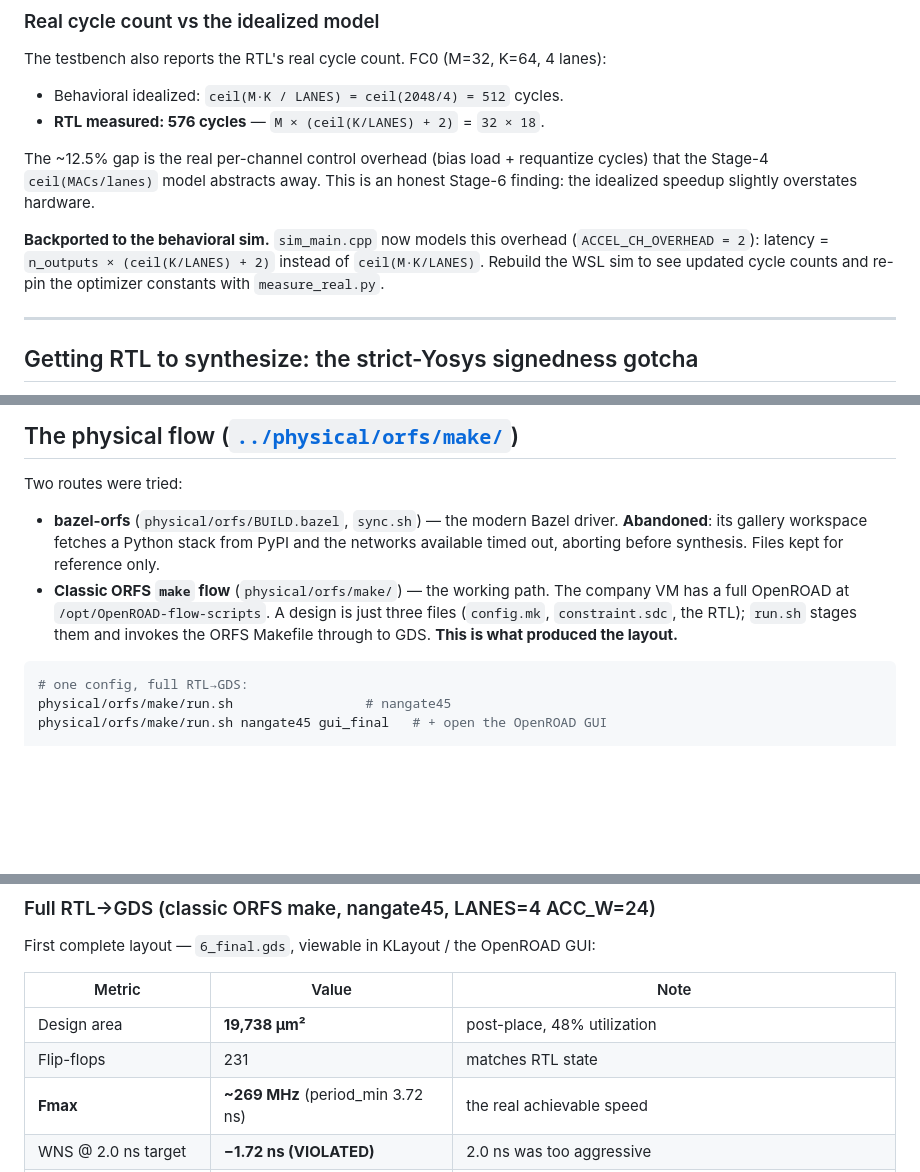
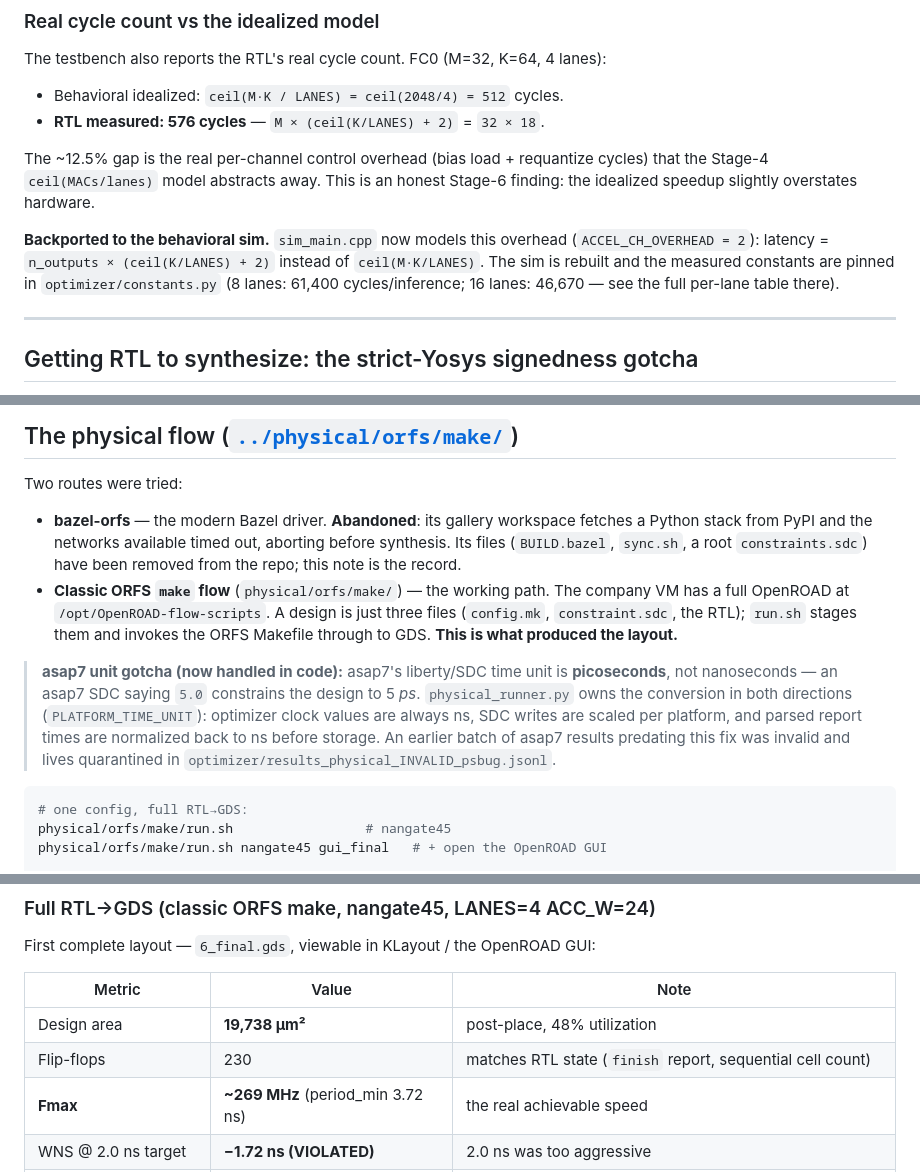
Before and after one commit to Shash976/voice-ai, a Markdown page: docs/06_rtl_to_gds.md, 3 parts joined by grey strips. GitHub-like rendering; blank space fills up the shorter version.

````diff
--- a/docs/06_rtl_to_gds.md
+++ b/docs/06_rtl_to_gds.md
@@ -91,8 +95,9 @@ honest Stage-6 finding: the idealized speedup slightly overstates hardware.
 
 **Backported to the behavioral sim.** `sim_main.cpp` now models this overhead
 (`ACCEL_CH_OVERHEAD = 2`): latency = `n_outputs × (ceil(K/LANES) + 2)` instead of
-`ceil(M·K/LANES)`. Rebuild the WSL sim to see updated cycle counts and re-pin the
-optimizer constants with `measure_real.py`.
+`ceil(M·K/LANES)`. The sim is rebuilt and the measured constants are pinned in
+`optimizer/constants.py` (8 lanes: 61,400 cycles/inference; 16 lanes: 46,670 —
+see the full per-lane table there).
 
 ---
 
@@ -119,14 +124,22 @@ The unit testbench confirmed each fix left the math bit-identical.
 
 Two routes were tried:
 
-- **bazel-orfs** (`physical/orfs/BUILD.bazel`, `sync.sh`) — the modern Bazel
-  driver. **Abandoned**: its gallery workspace fetches a Python stack from PyPI
-  and the networks available timed out, aborting before synthesis. Files kept for
-  reference only.
+- **bazel-orfs** — the modern Bazel driver. **Abandoned**: its gallery workspace
+  fetches a Python stack from PyPI and the networks available timed out, aborting
+  before synthesis. Its files (`BUILD.bazel`, `sync.sh`, a root `constraints.sdc`)
+  have been removed from the repo; this note is the record.
 - **Classic ORFS `make` flow** (`physical/orfs/make/`) — the working path. The
   company VM has a full OpenROAD at `/opt/OpenROAD-flow-scripts`. A design is just
   three files (`config.mk`, `constraint.sdc`, the RTL); `run.sh` stages them and
   invokes the ORFS Makefile through to GDS. **This is what produced the layout.**
+
+> **asap7 unit gotcha (now handled in code):** asap7's liberty/SDC time unit is
+> **picoseconds**, not nanoseconds — an asap7 SDC saying `5.0` constrains the
+> design to 5 *ps*. `physical_runner.py` owns the conversion in both directions
+> (`PLATFORM_TIME_UNIT`): optimizer clock values are always ns, SDC writes are
+> scaled per platform, and parsed report times are normalized back to ns before
+> storage. An earlier batch of asap7 results predating this fix was invalid and
+> lives quarantined in `optimizer/results_physical_INVALID_psbug.jsonl`.
 
 ```bash
 # one config, full RTL→GDS:
@@ -174,7 +187,7 @@ First complete layout — `6_final.gds`, viewable in KLayout / the OpenROAD GUI:
 | Metric | Value | Note |
 |--------|-------|------|
 | Design area | **19,738 µm²** | post-place, 48% utilization |
-| Flip-flops | 231 | matches RTL state |
+| Flip-flops | 230 | matches RTL state (`finish` report, sequential cell count) |
 | **Fmax** | **~269 MHz** (period_min 3.72 ns) | the real achievable speed |
 | WNS @ 2.0 ns target | **−1.72 ns (VIOLATED)** | 2.0 ns was too aggressive |
 | Setup violations @ 2 ns | 40 | all on the requantize path |
````
Also changed, not shown: other parts of docs/06_rtl_to_gds.md (+55 -22 lines), docs/04_optimizer.md (+39 -15 lines), docs/05_commands_cheatsheet.md (+29 -13 lines).
